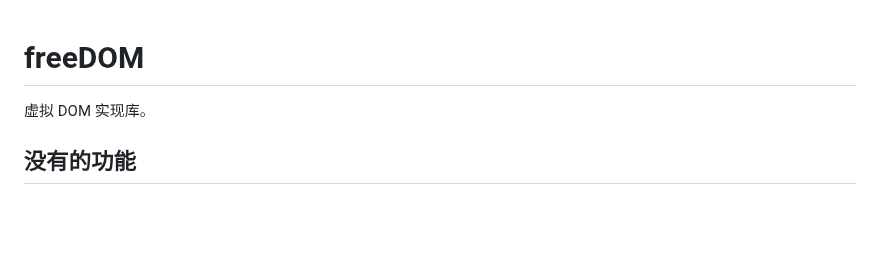
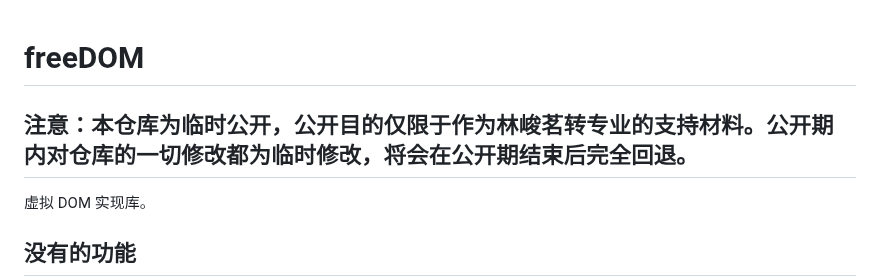
Before and after one commit to wheelsmake/freeDOM, a Markdown page: README.md, the part around the change. Rendered like a GitHub page; blank space fills up the shorter version.

Commit message:
转专业自荐临时修改# 1

```diff
--- a/README.md
+++ b/README.md
@@ -1,4 +1,7 @@
 # freeDOM
+
+## 注意：本仓库为临时公开，公开目的仅限于作为林峻茗转专业的支持材料。公开期内对仓库的一切修改都为临时修改，将会在公开期结束后完全回退。
+
 虚拟 DOM 实现库。
 
 ## 没有的功能
```
